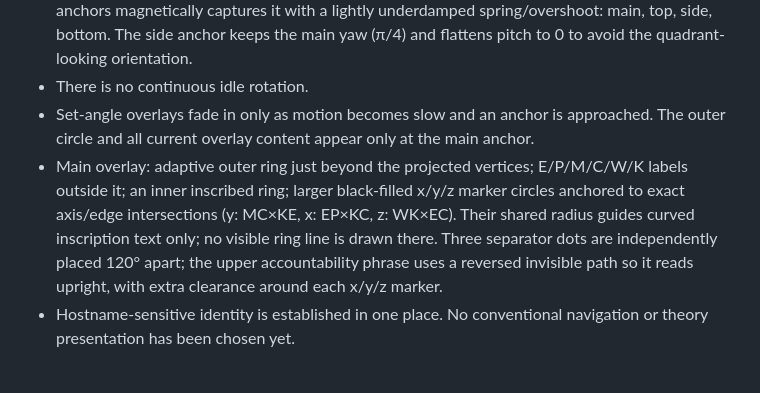
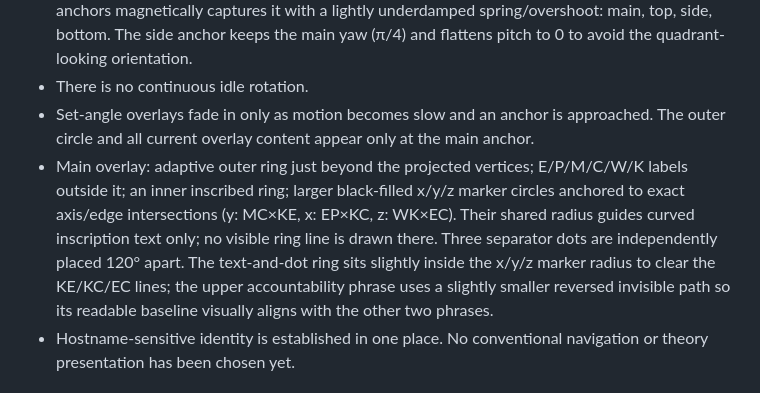
Before and after one commit to raulmiguelparasiii/42, a Markdown page: AGENTS.md, the part around the change. GitHub-like rendering.

Commit message:
Record inscription radial alignment

```diff
--- a/AGENTS.md
+++ b/AGENTS.md
@@ -40,7 +40,7 @@ The full paper does not need to be embedded or uploaded as a PDF. The website ma
 - Direct drag imparts angular momentum. Released motion decays freely, then the nearest of four anchors magnetically captures it with a lightly underdamped spring/overshoot: main, top, side, bottom. The side anchor keeps the main yaw (π/4) and flattens pitch to 0 to avoid the quadrant-looking orientation.
 - There is no continuous idle rotation.
 - Set-angle overlays fade in only as motion becomes slow and an anchor is approached. The outer circle and all current overlay content appear only at the main anchor.
-- Main overlay: adaptive outer ring just beyond the projected vertices; E/P/M/C/W/K labels outside it; an inner inscribed ring; larger black-filled x/y/z marker circles anchored to exact axis/edge intersections (y: MC×KE, x: EP×KC, z: WK×EC). Their shared radius guides curved inscription text only; no visible ring line is drawn there. Three separator dots are independently placed 120° apart; the upper accountability phrase uses a reversed invisible path so it reads upright, with extra clearance around each x/y/z marker.
+- Main overlay: adaptive outer ring just beyond the projected vertices; E/P/M/C/W/K labels outside it; an inner inscribed ring; larger black-filled x/y/z marker circles anchored to exact axis/edge intersections (y: MC×KE, x: EP×KC, z: WK×EC). Their shared radius guides curved inscription text only; no visible ring line is drawn there. Three separator dots are independently placed 120° apart. The text-and-dot ring sits slightly inside the x/y/z marker radius to clear the KE/KC/EC lines; the upper accountability phrase uses a slightly smaller reversed invisible path so its readable baseline visually aligns with the other two phrases.
 - Hostname-sensitive identity is established in one place. No conventional navigation or theory presentation has been chosen yet.
 
 ## Decisions / Invariants
```
